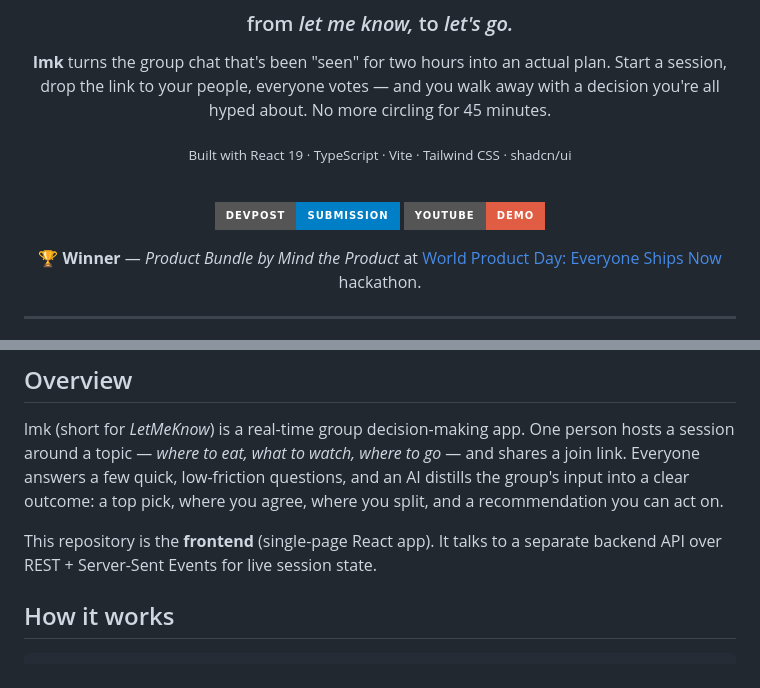
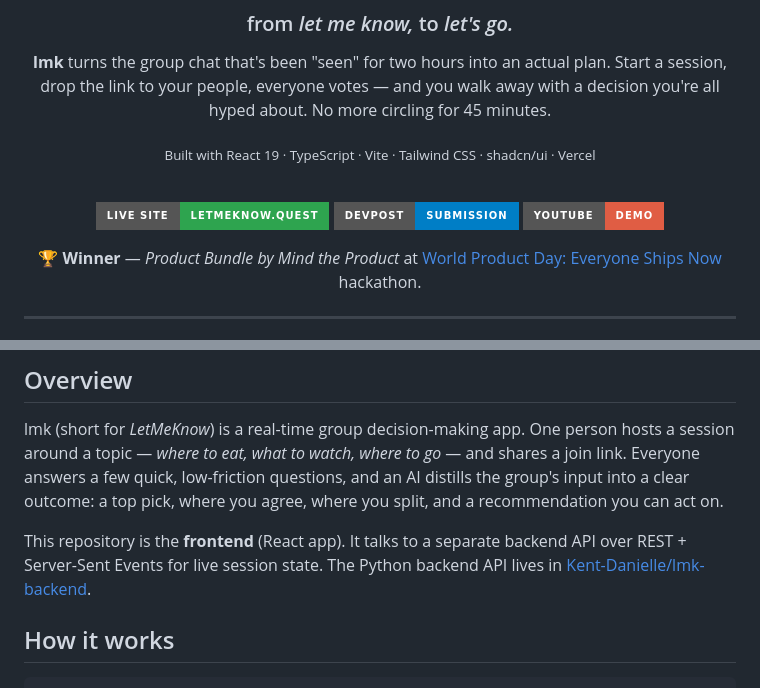
Before and after one commit to EJD222/lmk-frontend, a Markdown page: README.md, 2 parts joined by grey strips. GitHub-like rendering; badges without logos.

Commit message:
chore(docs): update README with live site link, backend reference, and Vercel deployment

```diff
--- a/README.md
+++ b/README.md
@@ -8,10 +8,11 @@
 Start a session, drop the link to your people, everyone votes — and you walk away
 with a decision you're all hyped about. No more circling for 45 minutes.
 
-<sub>Built with React 19 · TypeScript · Vite · Tailwind CSS · shadcn/ui</sub>
+<sub>Built with React 19 · TypeScript · Vite · Tailwind CSS · shadcn/ui · Vercel</sub>
 
 <br />
 
+[![Live Site](https://img.shields.io/badge/Live_Site-letmeknow.quest-2ea44f?style=for-the-badge)](https://www.letmeknow.quest)
 [![Devpost Submission](https://img.shields.io/badge/Devpost-Submission-blue?style=for-the-badge&logo=devpost&logoColor=white)](https://devpost.com/software/letmeknow-from-let-me-know-to-let-s-go)
 [![YouTube Demo](https://img.shields.io/badge/YouTube-Demo-red?style=for-the-badge&logo=youtube&logoColor=white)](https://www.youtube.com/watch?v=iX3x_TzALr8)
 
@@ -35,8 +36,8 @@ shares a join link. Everyone answers a few quick, low-friction questions, and an
 AI distills the group's input into a clear outcome: a top pick, where you agree,
 where you split, and a recommendation you can act on.
 
-This repository is the **frontend** (single-page React app). It talks to a separate
-backend API over REST + Server-Sent Events for live session state.
+This repository is the **frontend** (React app). It talks to a separate backend API over REST + Server-Sent Events for live session state. The Python backend API
+lives in [Kent-Danielle/lmk-backend](https://github.com/Kent-Danielle/lmk-backend).
 
 ## How it works
 
```
